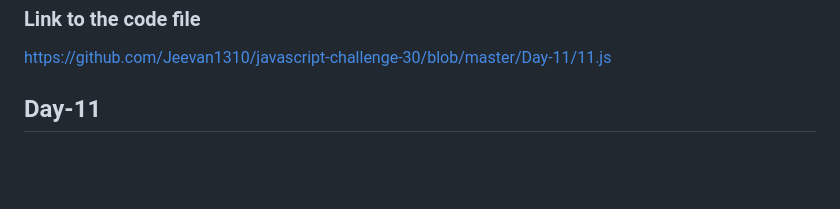
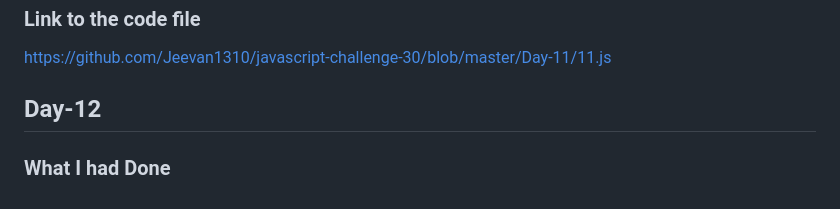
Before and after one commit to Jeevan1310/javascript-challenge-30, a Markdown page: readme.md, the part around the change. Drawn GitHub-style; blank space fills up the shorter version.

```diff
--- a/readme.md
+++ b/readme.md
@@ -102,4 +102,6 @@ A sample form
 ### Link to the code file
 https://github.com/Jeevan1310/javascript-challenge-30/blob/master/Day-11/11.js
 
-## Day-11
+## Day-12
+
+### What I had Done
```
